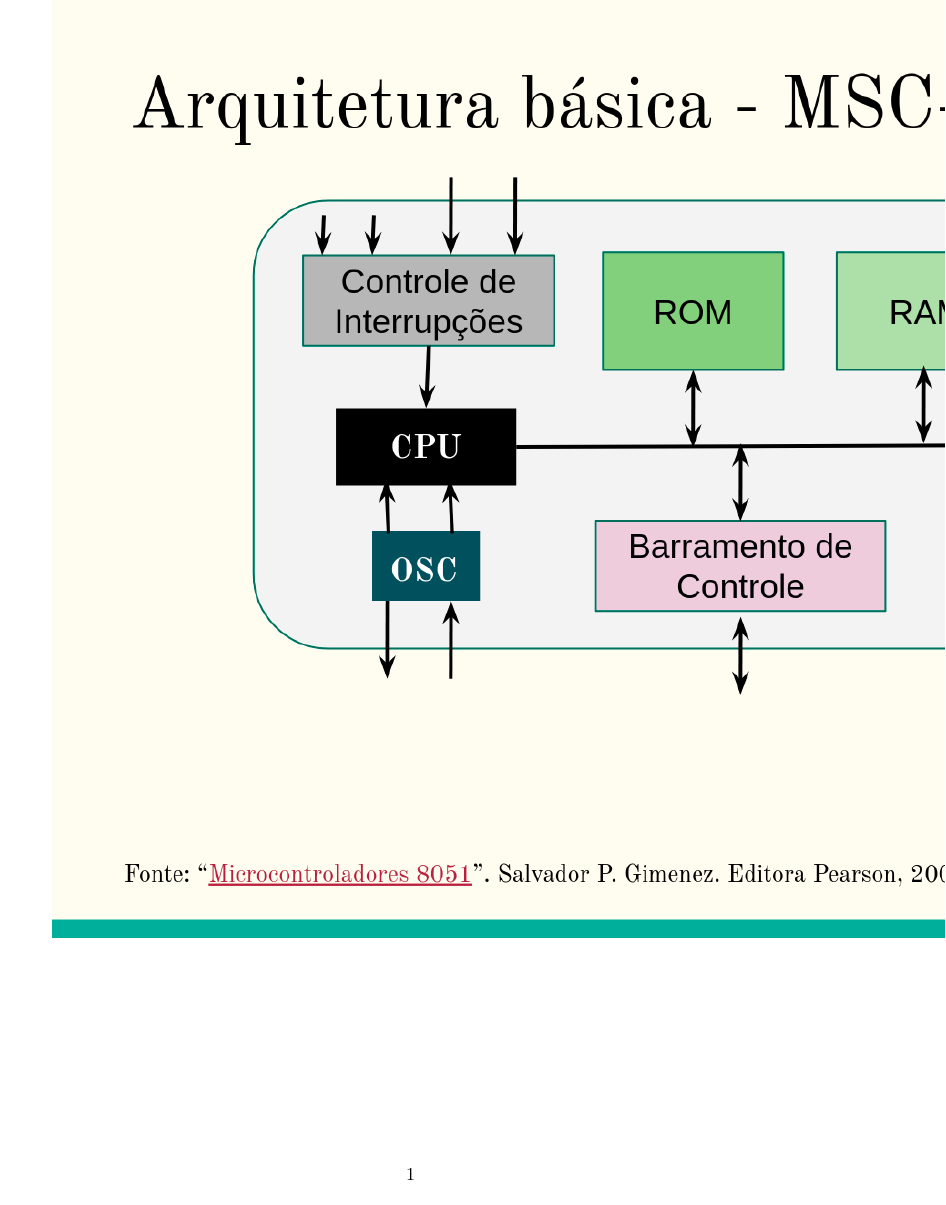
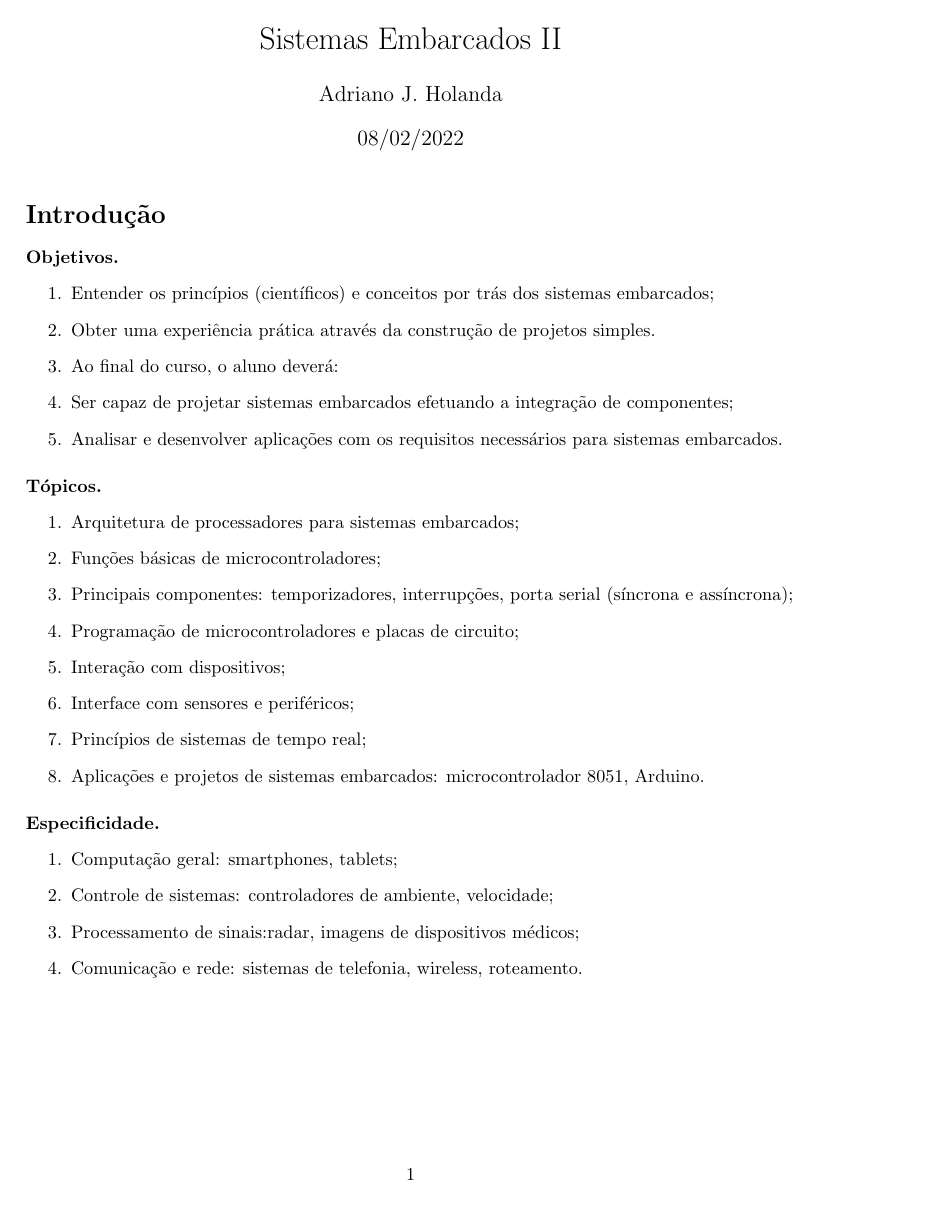
Before and after one commit to aholanda/edu-sistemas-embarcados, a LaTeX document (main.tex, which reads intro.tex): the whole page before the commit and page 1 of 2 after it. Compiled offline with pdfLaTeX.

Commit message:
2022: 0st lecture of SEII

```diff
--- a/intro.tex
+++ b/intro.tex
@@ -1 +1,34 @@
+\section*{Introdução}
 
+\paragraph{Objetivos.}
+
+\begin{enumerate}
+\item Entender os princípios (científicos) e conceitos por trás dos sistemas embarcados;
+\item Obter uma experiência prática através da construção de projetos simples.
+\item Ao final do curso, o aluno deverá:
+\item Ser capaz de projetar sistemas embarcados efetuando a integração de componentes;
+\item Analisar e desenvolver aplicações com os requisitos necessários para sistemas embarcados.
+\end{enumerate}
+
+\paragraph{Tópicos.}
+
+\begin{enumerate}
+\item Arquitetura de processadores para sistemas embarcados;
+\item Funções básicas de microcontroladores;
+\item Principais componentes: temporizadores, interrupções, porta serial (síncrona e assíncrona);
+\item Programação de microcontroladores e placas de circuito;
+\item Interação com dispositivos;
+\item Interface com sensores e periféricos;
+\item Princípios de sistemas de tempo real;
+\item Aplicações e projetos de sistemas embarcados: microcontrolador 8051, Arduino.
+\end{enumerate}
+
+\paragraph{Especificidade.}
+
+\begin{enumerate}
+
+	\item Computação geral: smartphones, tablets;
+	\item Controle de sistemas: controladores de ambiente, velocidade;
+	\item Processamento de sinais:radar, imagens de dispositivos médicos;
+	\item Comunicação e rede: sistemas de telefonia, wireless, roteamento.
+\end{enumerate}
--- a/main.tex
+++ b/main.tex
@@ -3,6 +3,12 @@
 \usepackage{a4wide}
 \usepackage{graphicx}
 
+\title{Sistemas Embarcados II}
+\author{Adriano J. Holanda}
+\date{}
+
 \begin{document}
+\date{08/02/2022}
+\maketitle
 \input intro
 \end{document}
```
Also changed, not shown: img/msc51_arch.png, intro.tex (5 more changed lines), 2 other files.
